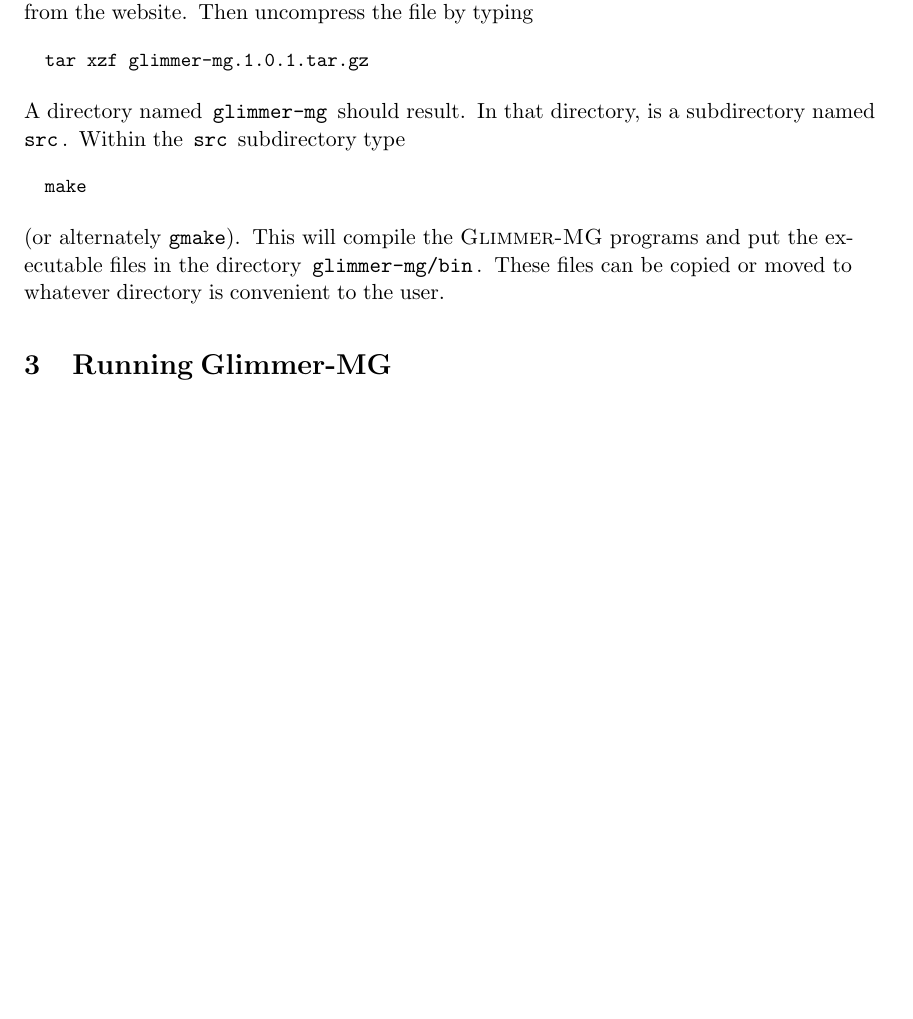
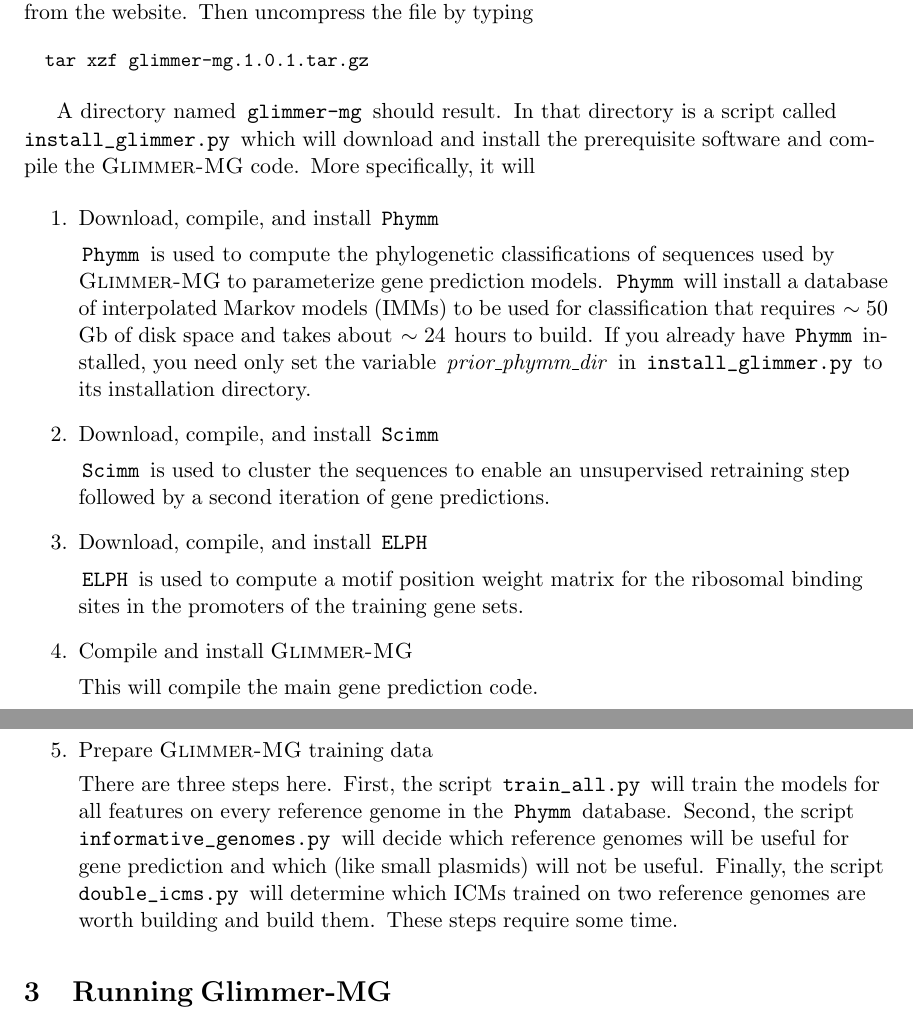
Before and after one commit to davek44/Glimmer-MG, a LaTeX document (docs/notes.tex): part of page 2 of 14 before the commit and two parts of pages 2 and 3 of 15 after it, the two joined at a grey line, cut so that both start at the same text, the shorter picture padded with empty space. Compiled offline with pdfLaTeX.

Commit message:
Manual installation expansion

```diff
--- a/docs/notes.tex
+++ b/docs/notes.tex
@@ -65,19 +65,53 @@ from the website.  Then uncompress the file by typing
   tar xzf glimmer-mg.1.0.1.tar.gz
 \end{verbatim}
 \ESV
+
 A directory named \,\verb`glimmer-mg`\, should result.
-In that directory, is a subdirectory named \,\verb`src`\,.
-Within the \,\verb`src`\, subdirectory type
-\BSV
-\begin{verbatim}
-  make
-\end{verbatim}
-\ESV
-(or alternately \Pg{gmake}).
-This will compile the \Gmg{} programs
-and put the executable files in the directory
-\,\verb`glimmer-mg/bin`\,.  These files can be copied or moved to
-whatever directory is convenient to the user.
+In that directory is a script called \,\verb`install_glimmer.py`\,
+which will download and install the prerequisite software and
+compile the \Gmg{} code. More specifically, it will
+\begin{enumerate}\RaggedRight
+
+\item Download, compile, and install \,\verb`Phymm`\,
+
+  \,\verb`Phymm`\, is used to compute the phylogenetic classifications
+  of sequences used by \Gmg{} to parameterize gene prediction models.
+  \,\verb`Phymm`\, will install a database of interpolated Markov
+  models (IMMs) to be used for classification that requires $\sim50$
+  Gb of disk space and takes about $\sim24$ hours to build. If you
+  already have \,\verb`Phymm`\, installed, you need only set the
+  variable \Desc{prior\_phymm\_dir} in \,\verb`install_glimmer.py`\, to
+  its installation directory.
+
+\item Download, compile, and install \,\verb`Scimm`\,
+
+  \,\verb`Scimm`\, is used to cluster the sequences to enable an
+  unsupervised retraining step followed by a second iteration of
+  gene predictions.
+
+\item Download, compile, and install \,\verb`ELPH`\,
+
+  \,\verb`ELPH`\, is used to compute a motif position weight matrix
+  for the ribosomal binding sites in the promoters of the training
+  gene sets.
+
+\item Compile and install \Gmg{}
+
+  This will compile the main gene prediction code.
+
+\item Prepare \Gmg{} training data
+
+  There are three steps here. First, the script
+  \,\verb`train_all.py`\, will train the models for all features on
+  every reference genome in the \,\verb`Phymm`\, database. Second, the
+  script \,\verb`informative_genomes.py`\, will decide which reference
+  genomes will be useful for gene prediction and which (like small
+  plasmids) will not be useful. Finally, the script
+  \,\verb`double_icms.py`\, will determine which ICMs trained on two
+  reference genomes are worth building and build them. These steps
+  require some time.
+
+\end{enumerate}
 
 %%%%%%%%%%%%%%%%%%%%%%%%%%%%%%%%%%%%%%%%%%%%%%%%%%%%%%%%%%%%
 \section{Running \Gmg{}}
```
Also changed, not shown: docs/notes.pdf, 1 other file.
